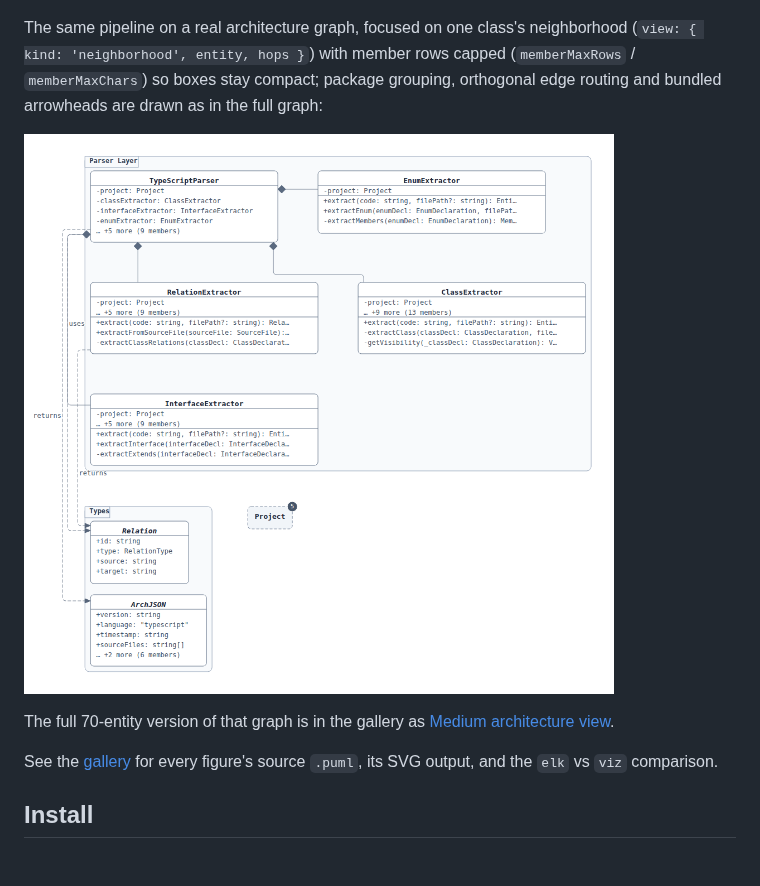
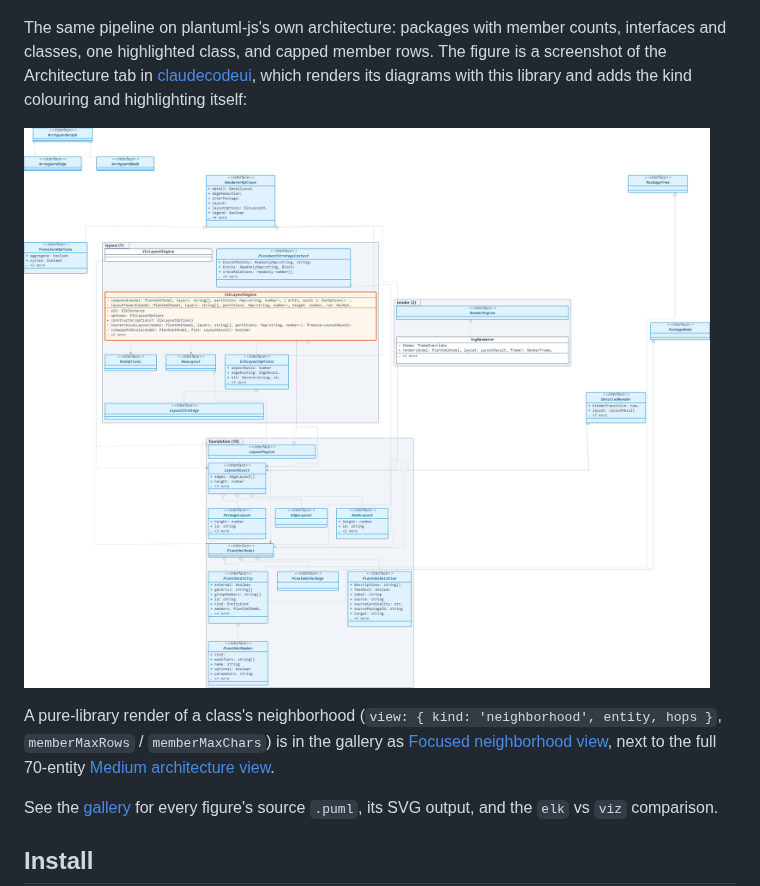
Before and after one commit to yaleh/plantuml-js, a Markdown page: README.md, the part around the change. GitHub-like rendering; pictures changed too: docs/img/architecture-self.png (added); blank space fills up the shorter version.

Commit message:
docs(readme): use the claudecodeui Architecture-tab screenshot of plantuml-js itself
Co-Authored-By: Claude Sonnet 5.5 <noreply@anthropic.com>

```diff
--- a/README.md
+++ b/README.md
@@ -19,15 +19,19 @@ edges:
 
 ![Minimal class diagram — package, class boxes, and three edge kinds](https://raw.githubusercontent.com/yaleh/plantuml-js/author/docs/img/quickstart.elk.png)
 
-The same pipeline on a real architecture graph, focused on one class's
-neighborhood (`view: { kind: 'neighborhood', entity, hops }`) with member rows
-capped (`memberMaxRows` / `memberMaxChars`) so boxes stay compact; package
-grouping, orthogonal edge routing and bundled arrowheads are drawn as in the
-full graph:
+The same pipeline on plantuml-js's own architecture: packages with member counts,
+interfaces and classes, one highlighted class, and capped member rows. The
+figure is a screenshot of the Architecture tab in
+[claudecodeui](https://github.com/yaleh/claudecodeui), which renders its
+diagrams with this library and adds the kind colouring and highlighting itself:
 
-![Focused architecture view — a class and its 1-hop neighborhood](https://raw.githubusercontent.com/yaleh/plantuml-js/author/docs/img/m-focus.elk.png)
+![plantuml-js's own architecture, rendered in the claudecodeui Architecture tab](https://raw.githubusercontent.com/yaleh/plantuml-js/author/docs/img/architecture-self.png)
 
-The full 70-entity version of that graph is in the gallery as
+A pure-library render of a class's neighborhood
+(`view: { kind: 'neighborhood', entity, hops }`, `memberMaxRows` /
+`memberMaxChars`) is in the gallery as
+[Focused neighborhood view](https://github.com/yaleh/plantuml-js/blob/author/docs/gallery.md#focused-neighborhood-view),
+next to the full 70-entity
 [Medium architecture view](https://github.com/yaleh/plantuml-js/blob/author/docs/gallery.md#medium-architecture-view).
 
 See the [gallery](https://github.com/yaleh/plantuml-js/blob/author/docs/gallery.md)
```
